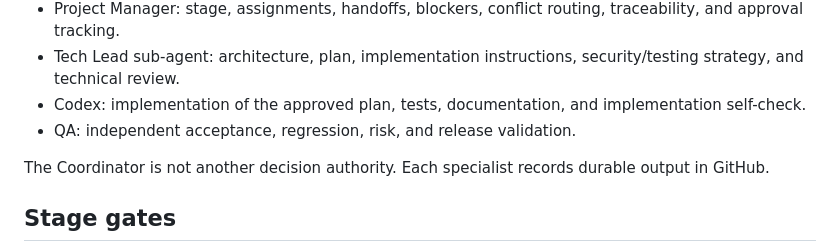
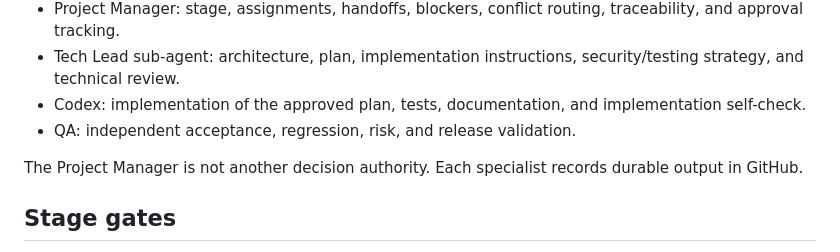
Before and after one commit to kjs8806/subtle_ai, a Markdown page: docs/process/DELIVERY_PROCESS.md, the part around the change. Rendered like a GitHub page.

Commit message:
docs: complete project manager terminology

```diff
--- a/docs/process/DELIVERY_PROCESS.md
+++ b/docs/process/DELIVERY_PROCESS.md
@@ -20,7 +20,7 @@ Release is distinct from code complete. A feature can move backward when new evi
 - Codex: implementation of the approved plan, tests, documentation, and implementation self-check.
 - QA: independent acceptance, regression, risk, and release validation.
 
-The Coordinator is not another decision authority. Each specialist records durable output in GitHub.
+The Project Manager is not another decision authority. Each specialist records durable output in GitHub.
 
 ## Stage gates
 
```
